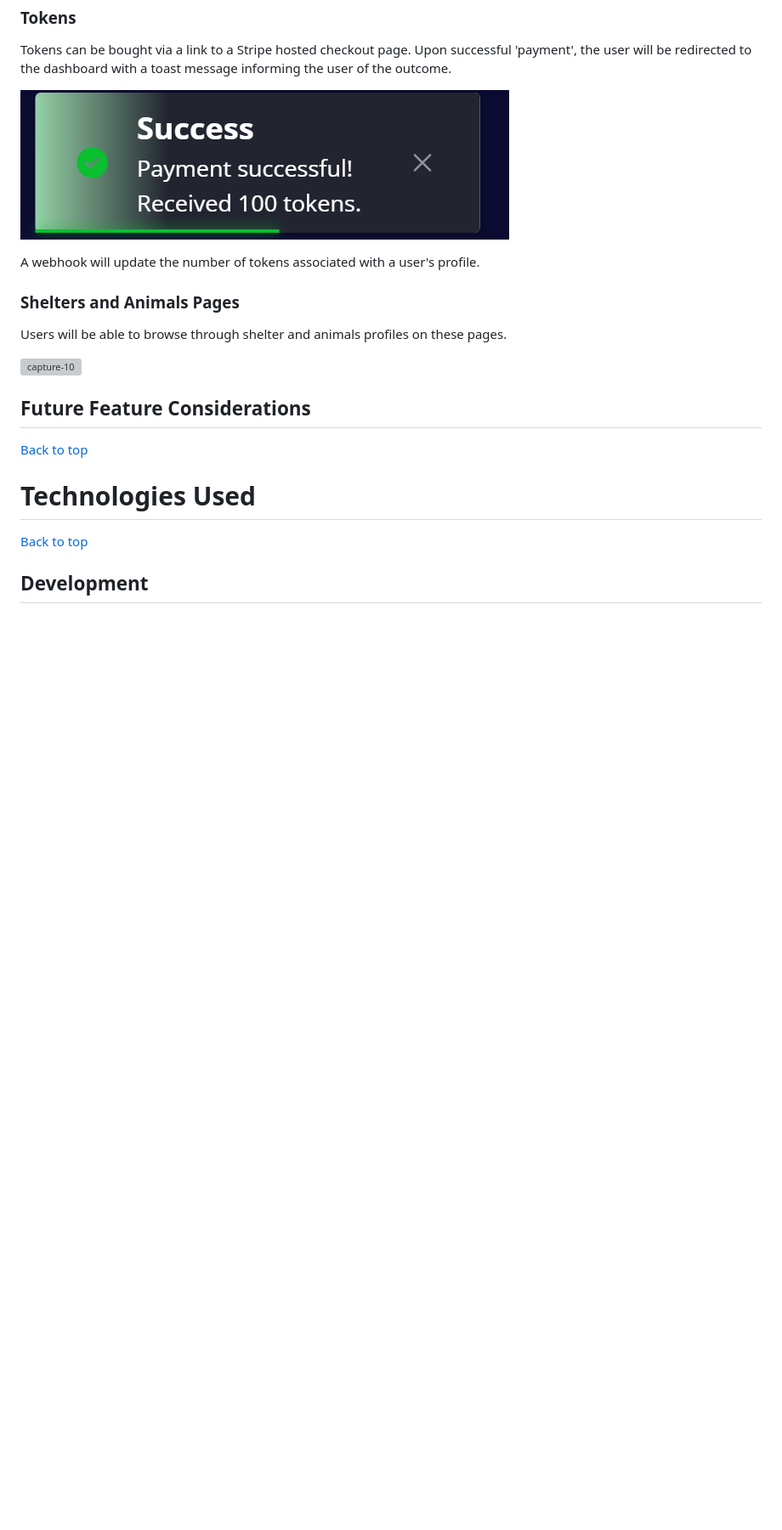
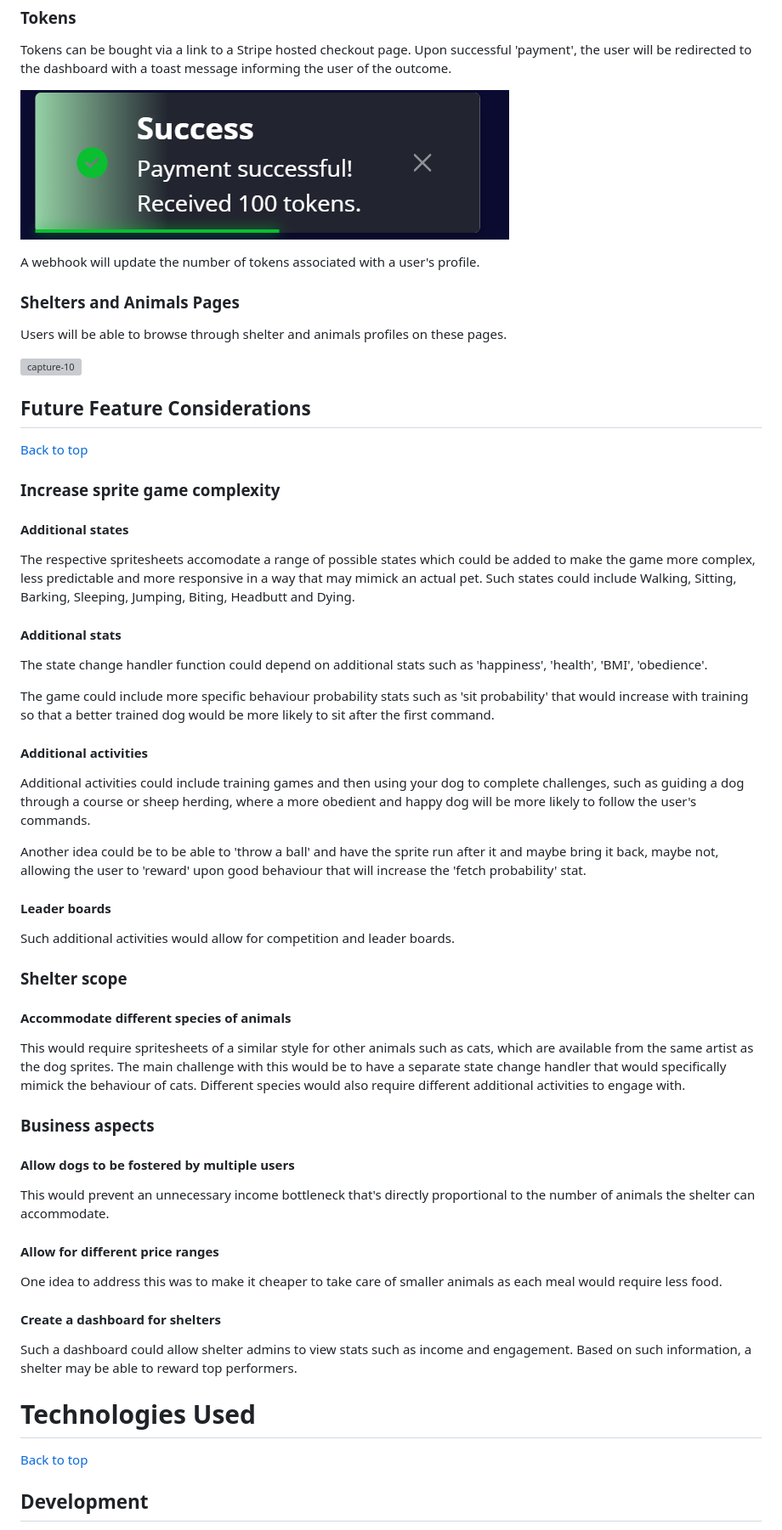
Before and after one commit to LlewBach/virtual-shelter, a Markdown page: README.md, the part around the change printed below. Shown: that part at 85% size. Drawn GitHub-style; blank space fills up the shorter version; grey boxes are pictures that could not be loaded.

```diff
--- a/README.md
+++ b/README.md
@@ -261,6 +261,48 @@ Users will be able to browse through shelter and animals profiles on these pages
 
 [Back to top](#milestone-4-project---virtual-shelter)
 
+### Increase sprite game complexity
+
+#### Additional states
+
+The respective spritesheets accomodate a range of possible states which could be added to make the game more complex, less predictable and more responsive in a way that may mimick an actual pet. Such states could include Walking, Sitting, Barking, Sleeping, Jumping, Biting, Headbutt and Dying.
+
+#### Additional stats
+
+The state change handler function could depend on additional stats such as 'happiness', 'health', 'BMI', 'obedience'.
+
+The game could include more specific behaviour probability stats such as 'sit probability' that would increase with training so that a better trained dog would be more likely to sit after the first command.
+
+#### Additional activities
+
+Additional activities could include training games and then using your dog to complete challenges, such as guiding a dog through a course or sheep herding, where a more obedient and happy dog will be more likely to follow the user's commands.
+
+Another idea could be to be able to 'throw a ball' and have the sprite run after it and maybe bring it back, maybe not, allowing the user to 'reward' upon good behaviour that will increase the 'fetch probability' stat.
+
+#### Leader boards
+
+Such additional activities would allow for competition and leader boards.
+
+### Shelter scope
+
+#### Accommodate different species of animals
+
+This would require spritesheets of a similar style for other animals such as cats, which are available from the same artist as the dog sprites. The main challenge with this would be to have a separate state change handler that would specifically mimick the behaviour of cats. Different species would also require different additional activities to engage with.
+
+### Business aspects
+
+#### Allow dogs to be fostered by multiple users
+
+This would prevent an unnecessary income bottleneck that's directly proportional to the number of animals the shelter can accommodate.
+
+#### Allow for different price ranges
+
+One idea to address this was to make it cheaper to take care of smaller animals as each meal would require less food.
+
+#### Create a dashboard for shelters
+
+Such a dashboard could allow shelter admins to view stats such as income and engagement. Based on such information, a shelter may be able to reward top performers.
+
 # Technologies Used
 
 [Back to top](#milestone-4-project---virtual-shelter)
```
Also changed, not shown: other parts of README.md (+35 -25 lines), static/images/captures/capture-3.PNG.
